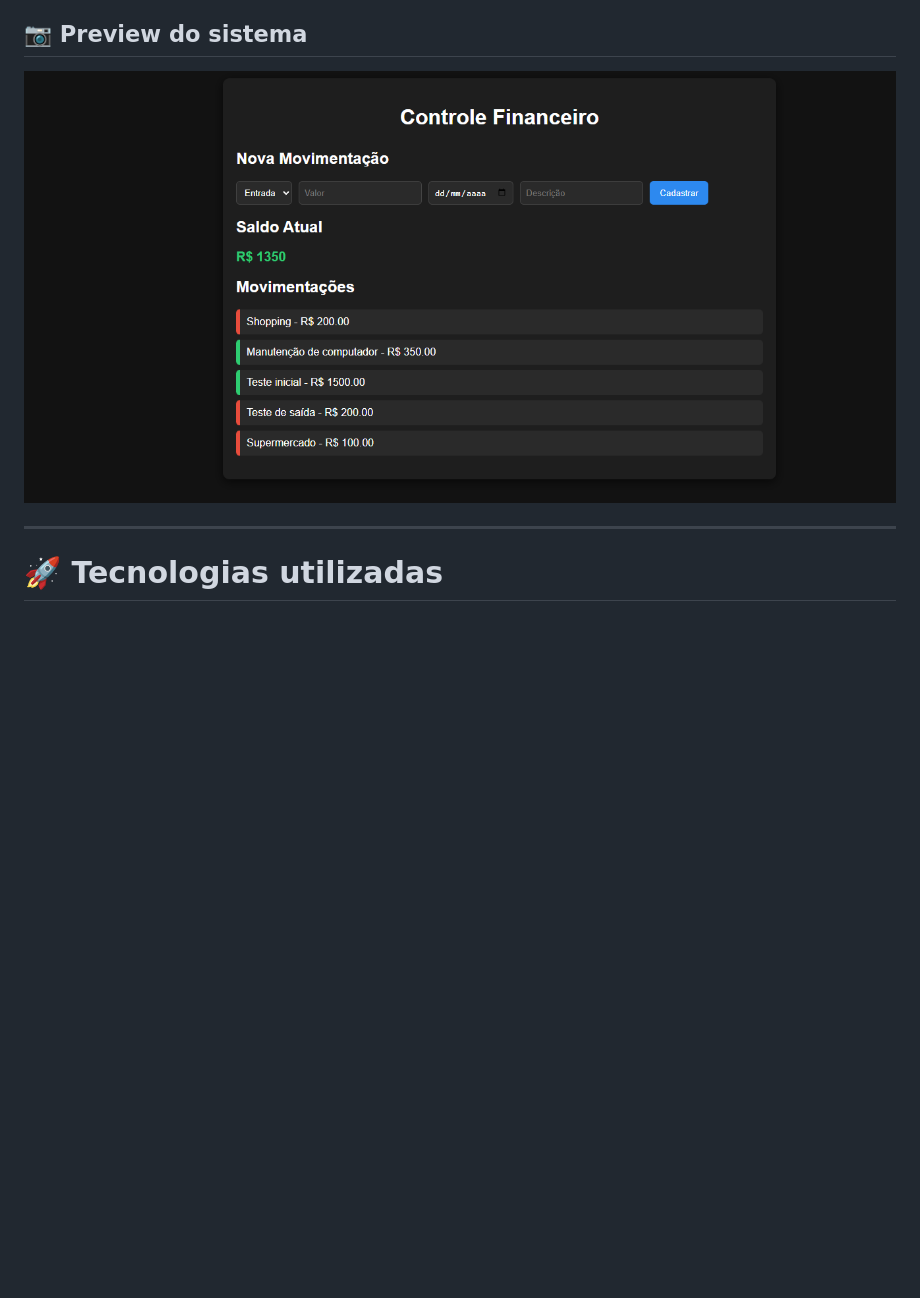
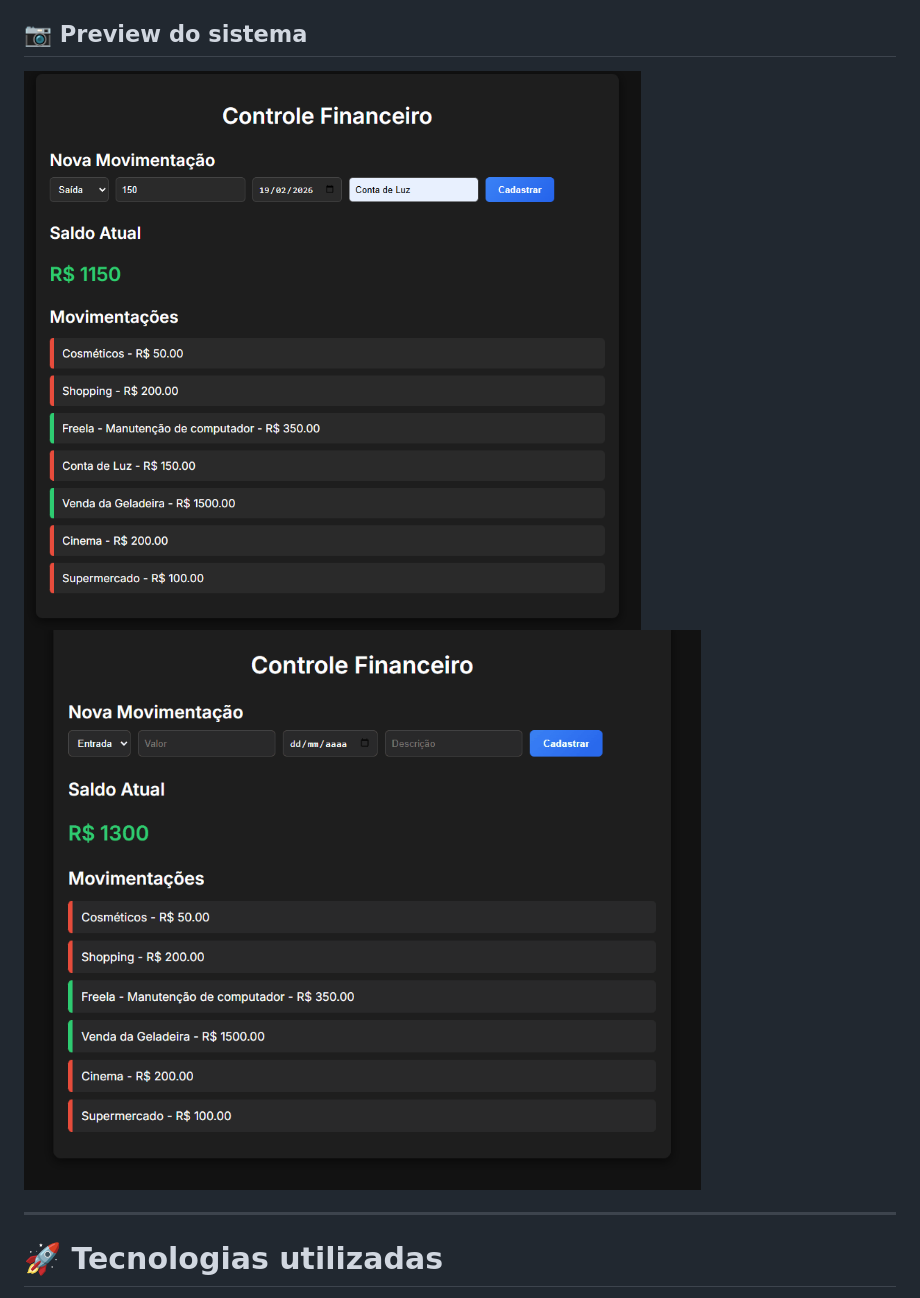
Before and after one commit to marcello-iorio/controle-financeiro, a Markdown page: README.md, the part around the change. GitHub-like rendering; pictures changed too: docs/demo.gif (added), docs/screenshot.png; blank space fills up the shorter version.

Commit message:
adiciona demonstracao em gif no README

```diff
--- a/README.md
+++ b/README.md
@@ -15,6 +15,7 @@ Este projeto foi desenvolvido como parte de um trabalho acadêmico utilizando ba
 ## 📷 Preview do sistema
 
 ![Preview do sistema](docs/screenshot.png)
+![Demonstração do sistema](docs/demo.gif)
 
 ---
 
```
